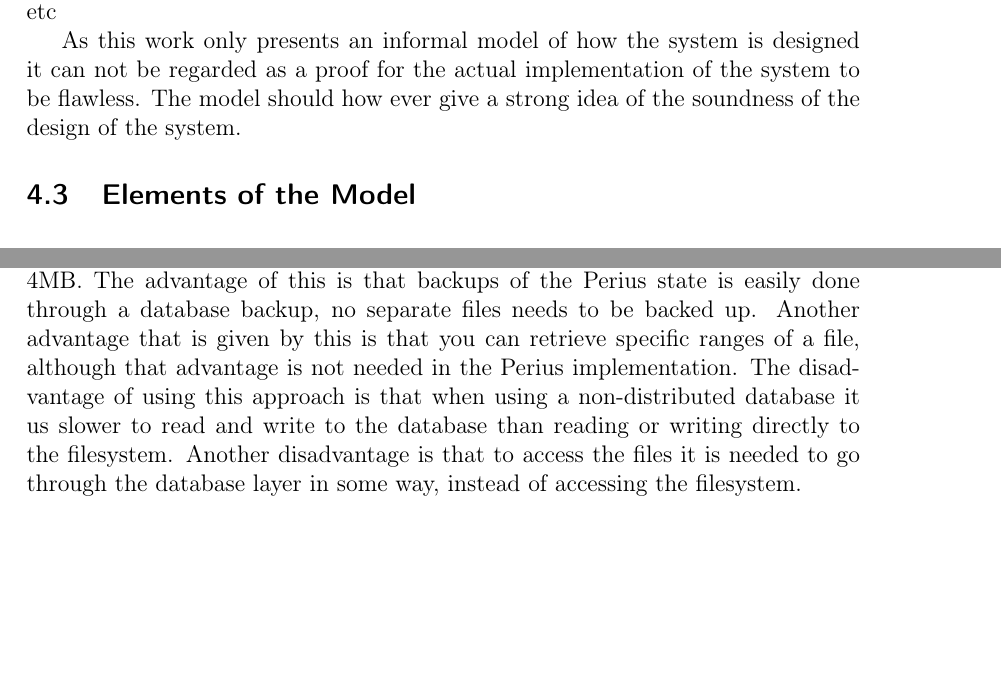
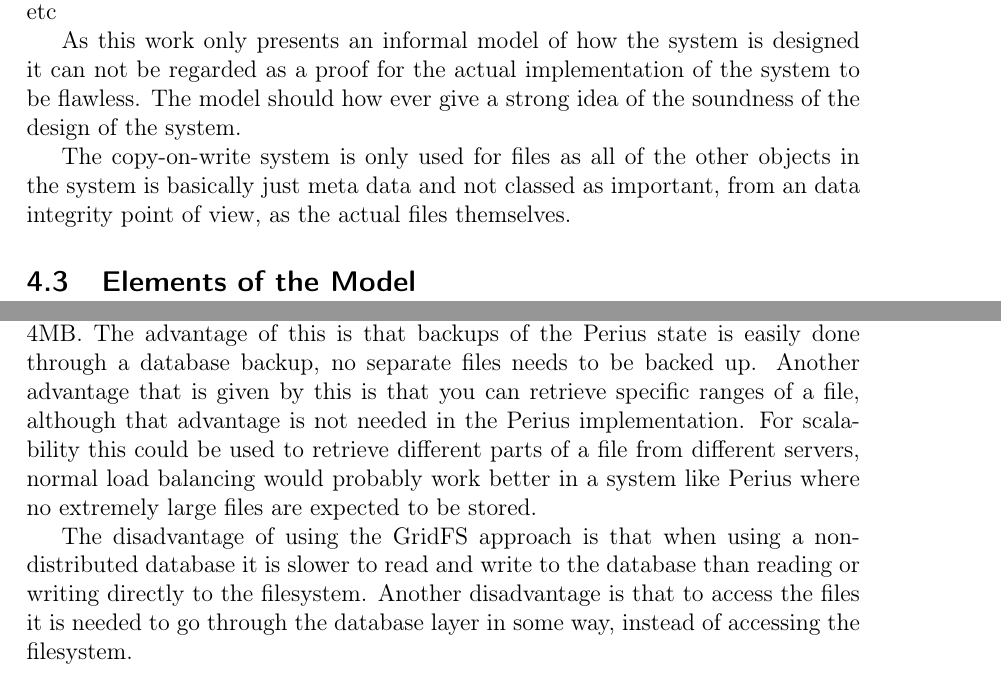
Before and after one commit to spydon/master-thesis, a LaTeX paper (tex/paper.tex): two parts of pages 8 and 18 of 32 before the commit and two parts of pages 8 and 18 of 33 after it, joined at a grey line, cut so that both start at the same text, the shorter picture padded with empty space. Compiled offline with pdfLaTeX.

Commit message:
Modified introduction

```diff
--- a/tex/paper.tex
+++ b/tex/paper.tex
@@ -249,6 +247,10 @@ was always sound.
 As this work only presents an informal model of how the system is designed it can not be regarded as
 a proof for the actual implementation of the system to be flawless. The model should how ever give a
 strong idea of the soundness of the design of the system.
+
+The copy-on-write system is only used for files as all of the other objects in the system is
+basically just meta data and not classed as important, from an data integrity point of view, as the
+actual files themselves.
 
 \subsection{Elements of the Model}
 \begin{center}
@@ -581,11 +583,15 @@ All files are also stored directly in MongoDB with the help of GridFS. GridFS ch
 according to the size limit of MongoDB objects, which is currently 4MB. The advantage of this is
 that backups of the Perius state is easily done through a database backup, no separate files
 needs to be backed up. Another advantage that is given by this is that you can retrieve specific
-ranges of a file, although that advantage is not needed in the Perius implementation. The
-disadvantage of using this approach is that when using a non-distributed database it us slower
-to read and write to the database than reading or writing directly to the filesystem. Another
-disadvantage is that to access the files it is needed to go through the database layer in some
-way, instead of accessing the filesystem.
+ranges of a file, although that advantage is not needed in the Perius implementation. For
+scalability this could be used to retrieve different parts of a file from different servers,
+normal load balancing would probably work better in a system like Perius where no extremely large
+files are expected to be stored.
+
+The disadvantage of using the GridFS approach is that when using a non-distributed database
+it is slower to read and write to the database than reading or writing directly to the filesystem.
+Another disadvantage is that to access the files it is needed to go through the database layer
+in some way, instead of accessing the filesystem.
 
 \subsubsection{API}
 \label{sec:API}
```
Also changed, not shown: tex/paper.pdf, tex/paper.tex (14 more changed lines).
